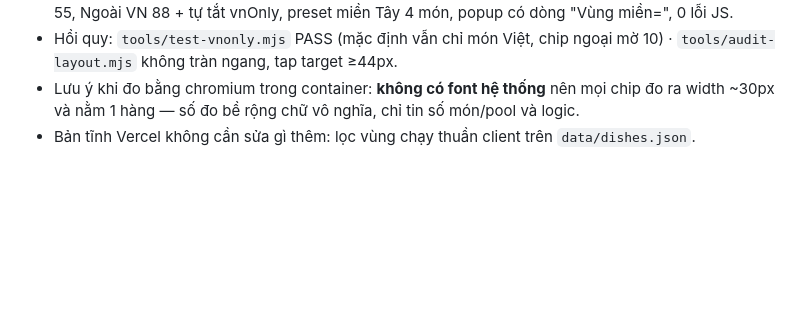
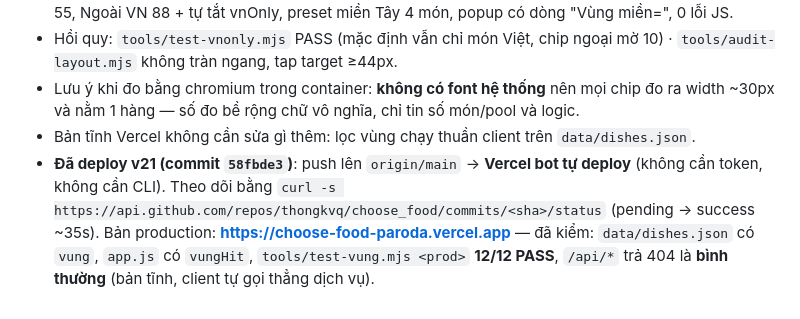
Before and after one commit to thongkvq/choose_food, a Markdown page: CONTEXT_SUMMARY.md, the part around the change. Drawn GitHub-style; blank space fills up the shorter version.

Commit message:
Ghi chu checkpoint: da deploy v21 len Vercel (58fbde3), test-vung 12/12 PASS tren ban that

```diff
--- a/CONTEXT_SUMMARY.md
+++ b/CONTEXT_SUMMARY.md
@@ -192,3 +192,4 @@ Công cụ phát hiện: `tools/diag-cover.mjs` (liệt kê khối bị cắt +
 - Hồi quy: `tools/test-vnonly.mjs` PASS (mặc định vẫn chỉ món Việt, chip ngoại mờ 10) · `tools/audit-layout.mjs` không tràn ngang, tap target ≥44px.
 - Lưu ý khi đo bằng chromium trong container: **không có font hệ thống** nên mọi chip đo ra width ~30px và nằm 1 hàng — số đo bề rộng chữ vô nghĩa, chỉ tin số món/pool và logic.
 - Bản tĩnh Vercel không cần sửa gì thêm: lọc vùng chạy thuần client trên `data/dishes.json`.
+- **Đã deploy v21 (commit `58fbde3`)**: push lên `origin/main` → **Vercel bot tự deploy** (không cần token, không cần CLI). Theo dõi bằng `curl -s https://api.github.com/repos/thongkvq/choose_food/commits/<sha>/status` (pending → success ~35s). Bản production: **https://choose-food-paroda.vercel.app** — đã kiểm: `data/dishes.json` có `vung`, `app.js` có `vungHit`, `tools/test-vung.mjs <prod>` **12/12 PASS**, `/api/*` trả 404 là **bình thường** (bản tĩnh, client tự gọi thẳng dịch vụ).
```
